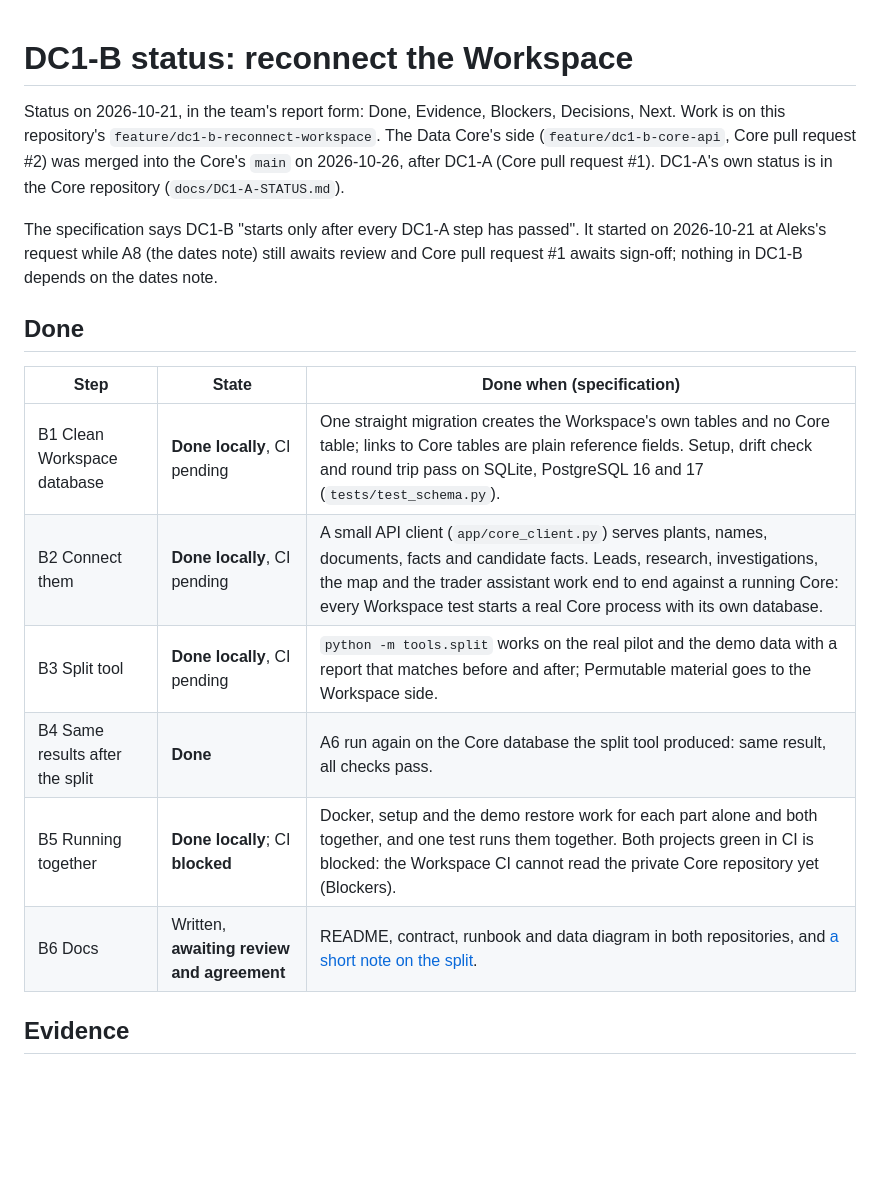
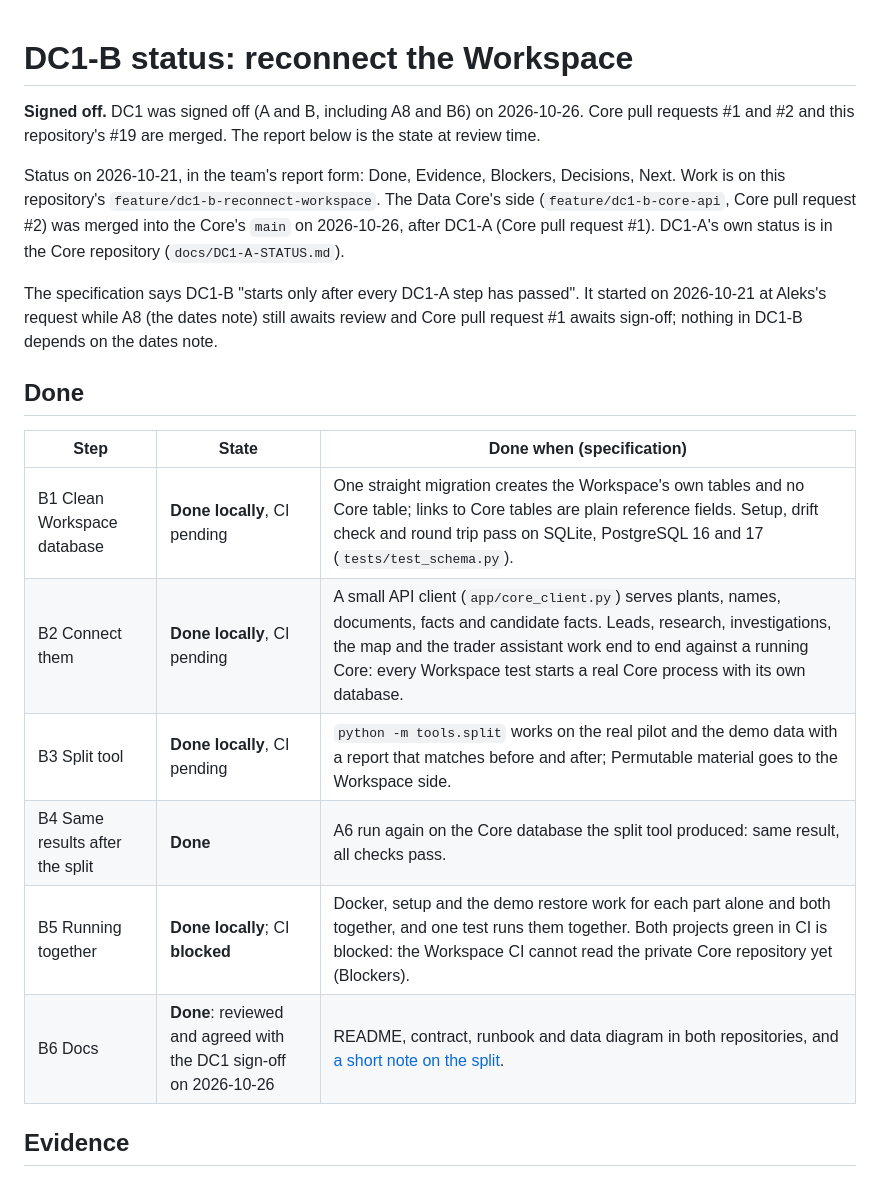
Before and after one commit to youcefjerbi/MuniQuant-Aluminium-Trading-Plattform, a Markdown page: docs/DC1-B-STATUS.md, the part around the change. Drawn GitHub-style; blank space fills up the shorter version.

```diff
--- a/docs/DC1-B-STATUS.md
+++ b/docs/DC1-B-STATUS.md
@@ -1,4 +1,7 @@
 # DC1-B status: reconnect the Workspace
+
+**Signed off.** DC1 was signed off (A and B, including A8 and B6) on 2026-10-26. Core pull
+requests #1 and #2 and this repository's #19 are merged. The report below is the state at review time.
 
 Status on 2026-10-21, in the team's report form: Done, Evidence, Blockers, Decisions, Next. Work is on this
 repository's `feature/dc1-b-reconnect-workspace`. The Data Core's side (`feature/dc1-b-core-api`, Core pull request #2)
@@ -11,14 +14,14 @@ depends on the dates note.
 
 ## Done
 
-| Step | State | Done when (specification) |
-|---|---|---|
-| B1 Clean Workspace database | **Done locally**, CI pending | One straight migration creates the Workspace's own tables and no Core table; links to Core tables are plain reference fields. Setup, drift check and round trip pass on SQLite, PostgreSQL 16 and 17 (`tests/test_schema.py`). |
-| B2 Connect them | **Done locally**, CI pending | A small API client (`app/core_client.py`) serves plants, names, documents, facts and candidate facts. Leads, research, investigations, the map and the trader assistant work end to end against a running Core: every Workspace test starts a real Core process with its own database. |
-| B3 Split tool | **Done locally**, CI pending | `python -m tools.split` works on the real pilot and the demo data with a report that matches before and after; Permutable material goes to the Workspace side. |
-| B4 Same results after the split | **Done** | A6 run again on the Core database the split tool produced: same result, all checks pass. |
-| B5 Running together | **Done locally**; CI **blocked** | Docker, setup and the demo restore work for each part alone and both together, and one test runs them together. Both projects green in CI is blocked: the Workspace CI cannot read the private Core repository yet (Blockers). |
-| B6 Docs | Written, **awaiting review and agreement** | README, contract, runbook and data diagram in both repositories, and [a short note on the split](SPLIT.md). |
+| Step                            | State                                                             | Done when (specification)                                                                                                                                                                                                                                                              |
+| ------------------------------- | ----------------------------------------------------------------- | -------------------------------------------------------------------------------------------------------------------------------------------------------------------------------------------------------------------------------------------------------------------------------------- |
+| B1 Clean Workspace database     | **Done locally**, CI pending                                      | One straight migration creates the Workspace's own tables and no Core table; links to Core tables are plain reference fields. Setup, drift check and round trip pass on SQLite, PostgreSQL 16 and 17 (`tests/test_schema.py`).                                                         |
+| B2 Connect them                 | **Done locally**, CI pending                                      | A small API client (`app/core_client.py`) serves plants, names, documents, facts and candidate facts. Leads, research, investigations, the map and the trader assistant work end to end against a running Core: every Workspace test starts a real Core process with its own database. |
+| B3 Split tool                   | **Done locally**, CI pending                                      | `python -m tools.split` works on the real pilot and the demo data with a report that matches before and after; Permutable material goes to the Workspace side.                                                                                                                         |
+| B4 Same results after the split | **Done**                                                          | A6 run again on the Core database the split tool produced: same result, all checks pass.                                                                                                                                                                                               |
+| B5 Running together             | **Done locally**; CI **blocked**                                  | Docker, setup and the demo restore work for each part alone and both together, and one test runs them together. Both projects green in CI is blocked: the Workspace CI cannot read the private Core repository yet (Blockers).                                                         |
+| B6 Docs                         | **Done**: reviewed and agreed with the DC1 sign-off on 2026-10-26 | README, contract, runbook and data diagram in both repositories, and [a short note on the split](SPLIT.md).                                                                                                                                                                            |
 
 ## Evidence
 
```
Also changed, not shown: docs/SPLIT.md (+4 -1 lines).
